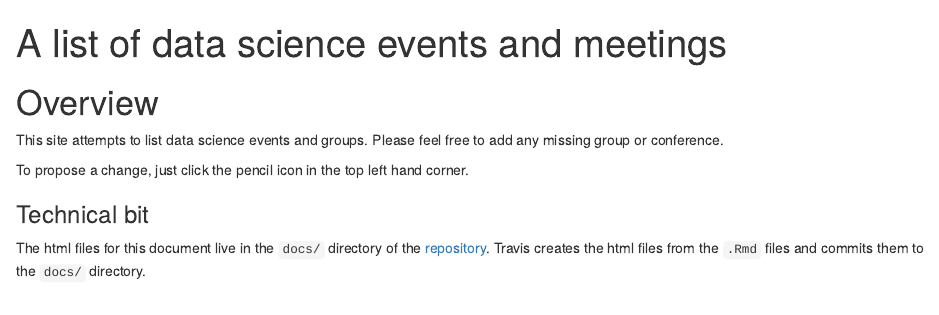
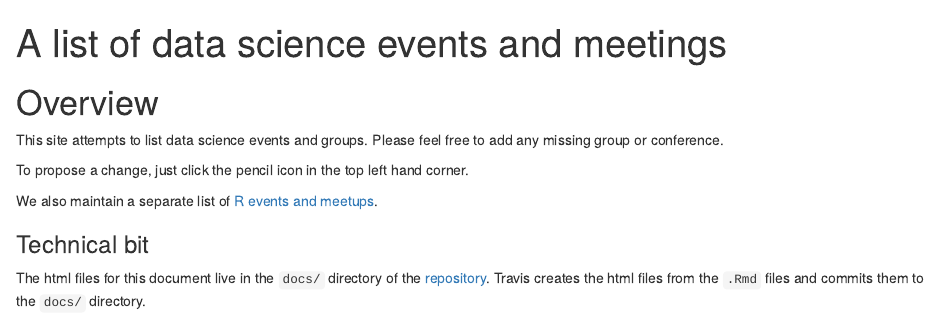
Before and after one commit to jumpingrivers/meetingsDS, an R Markdown document (index.Rmd): the page in a window 1100 px wide, from its top. Rendered offline with R 4.5, knitr and Pandoc, with nearby package versions; drawn as R Markdown's standard HTML page in place of the format the file asks for.

Commit message:
Add link to R meetings

```diff
--- a/index.Rmd
+++ b/index.Rmd
@@ -18,6 +18,9 @@ feel free to add any missing group or conference.
 To propose a change, just click the pencil icon
 in the top left hand corner.
 
+We also maintain a separate list of [R events and meetups](https://jumpingrivers.github.io/meetingsR/).
+
+
 
 ### Technical bit {-}
 
```
